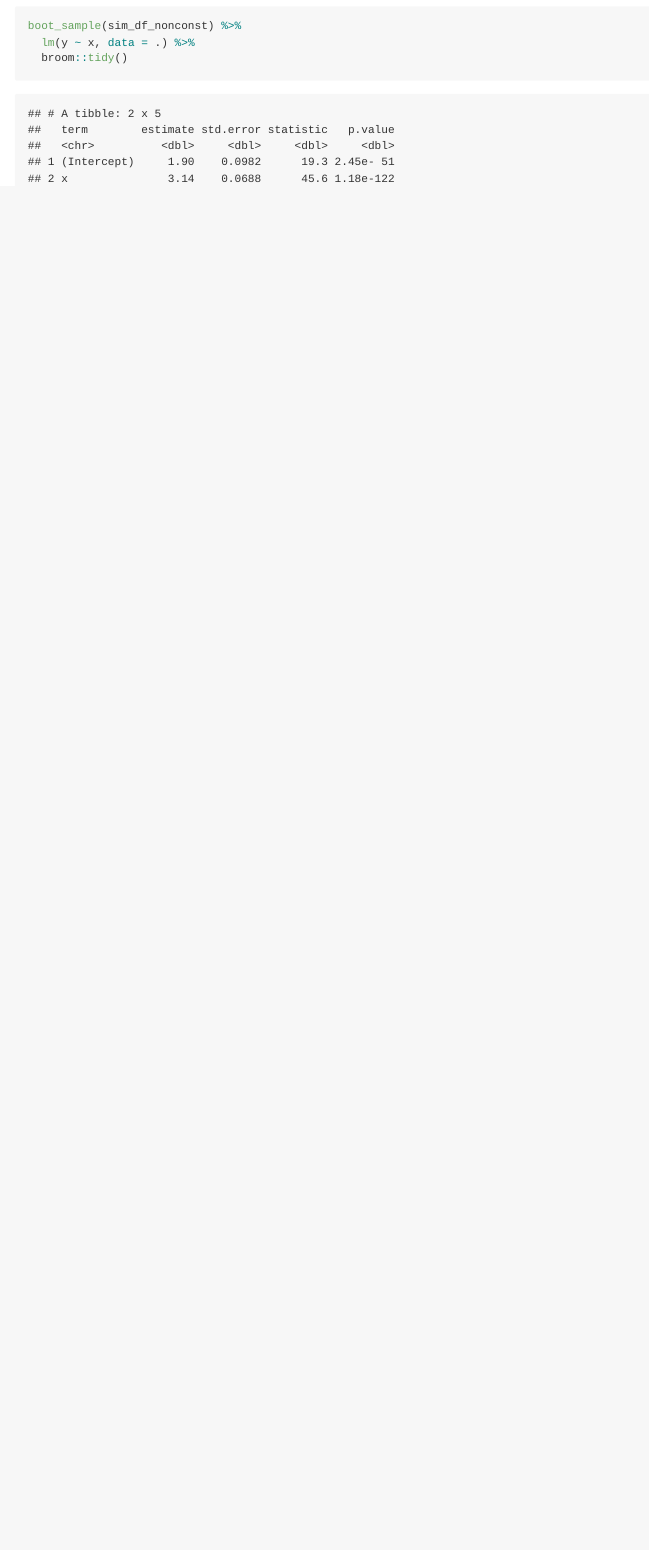
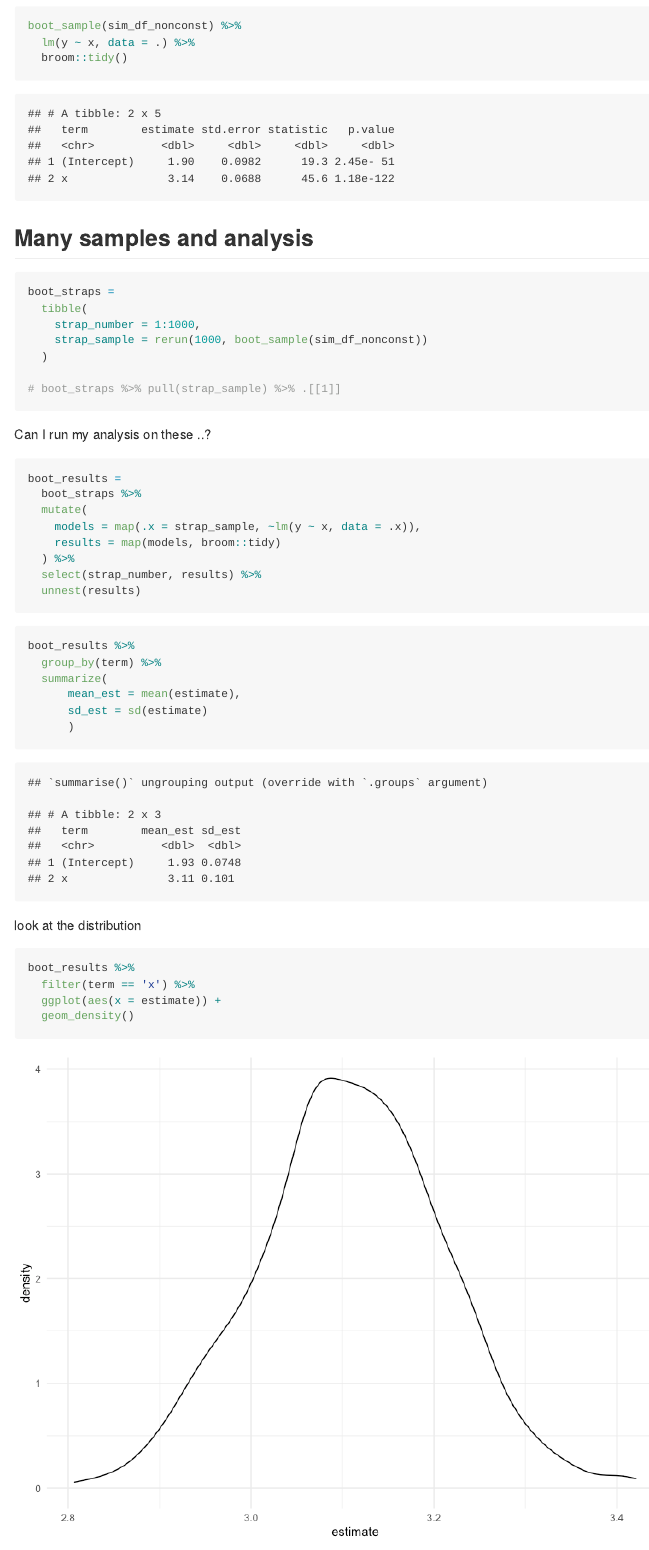
Before and after one commit to yl4607/linear_models, an R Markdown document (bootstrapping.Rmd): the page in a window 1100 px wide, from 3710 px down. The pictures show the output file bootstrapping.md that the author committed with the source, drawn offline in the style of GitHub.

Commit message:
bootstrapped and analyzed results

````diff
--- a/bootstrapping.Rmd
+++ b/bootstrapping.Rmd
@@ -96,3 +97,45 @@ boot_sample(sim_df_nonconst) %>%
   lm(y ~ x, data = .) %>%
   broom::tidy()
 ```
+
+## Many samples and analysis
+
+```{r}
+boot_straps =
+  tibble(
+    strap_number = 1:1000,
+    strap_sample = rerun(1000, boot_sample(sim_df_nonconst))
+  )
+
+# boot_straps %>% pull(strap_sample) %>% .[[1]]
+```
+
+Can I run my analysis on these ..?
+
+```{r}
+boot_results =
+  boot_straps %>%
+  mutate(
+    models = map(.x = strap_sample, ~lm(y ~ x, data = .x)),
+    results = map(models, broom::tidy)
+  ) %>%
+  select(strap_number, results) %>%
+  unnest(results)
+```
+
+```{r}
+boot_results %>%
+  group_by(term) %>%
+  summarize(
+      mean_est = mean(estimate),
+      sd_est = sd(estimate)
+      )
+```
+
+look at the distribution
+
+```{r}
+boot_results %>%
+  filter(term == 'x') %>%
+  ggplot(aes(x = estimate)) +
+  geom_density()
````
Also changed, not shown: bootstrapping.md, bootstrapping_files/figure-gfm/unnamed-chunk-10-1.png (added), bootstrapping.Rmd (50 more changed lines).
